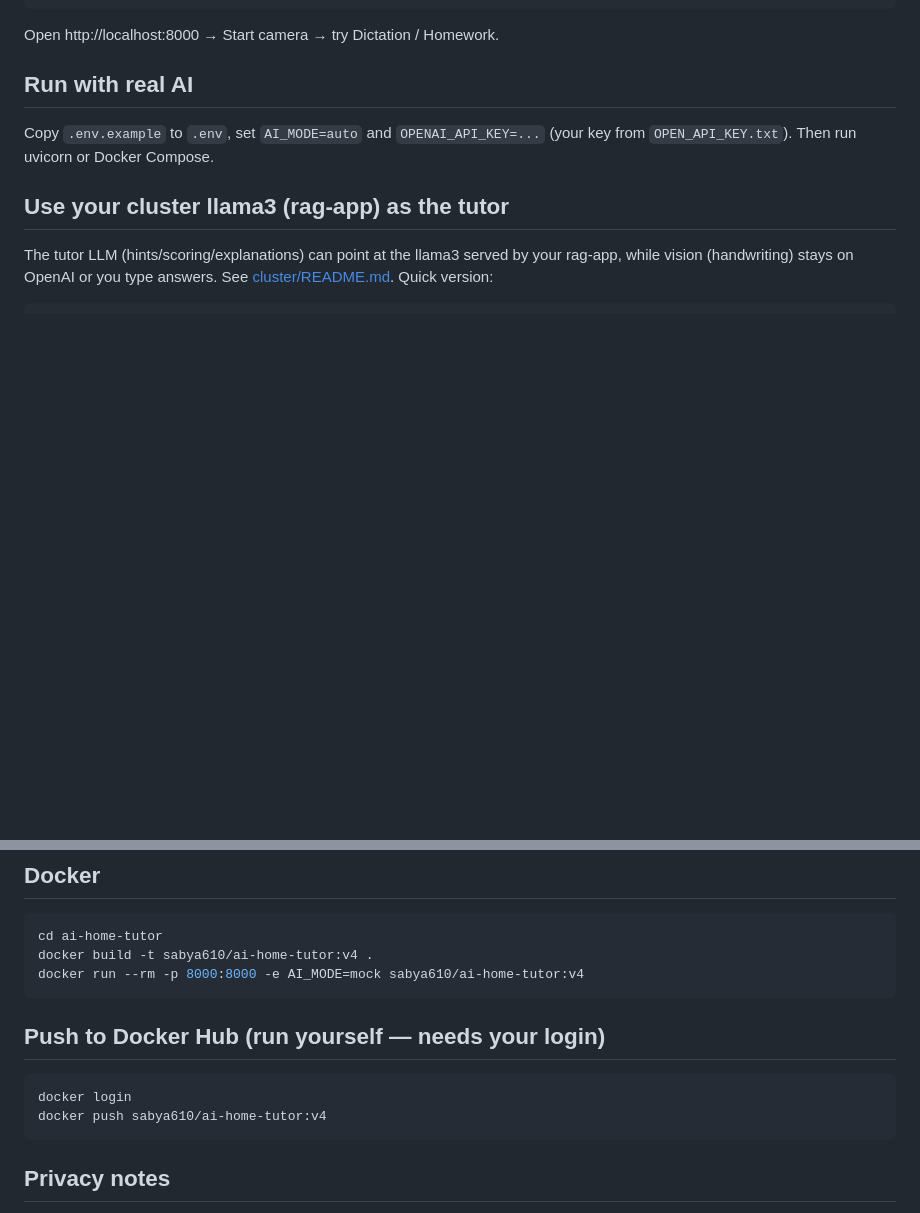
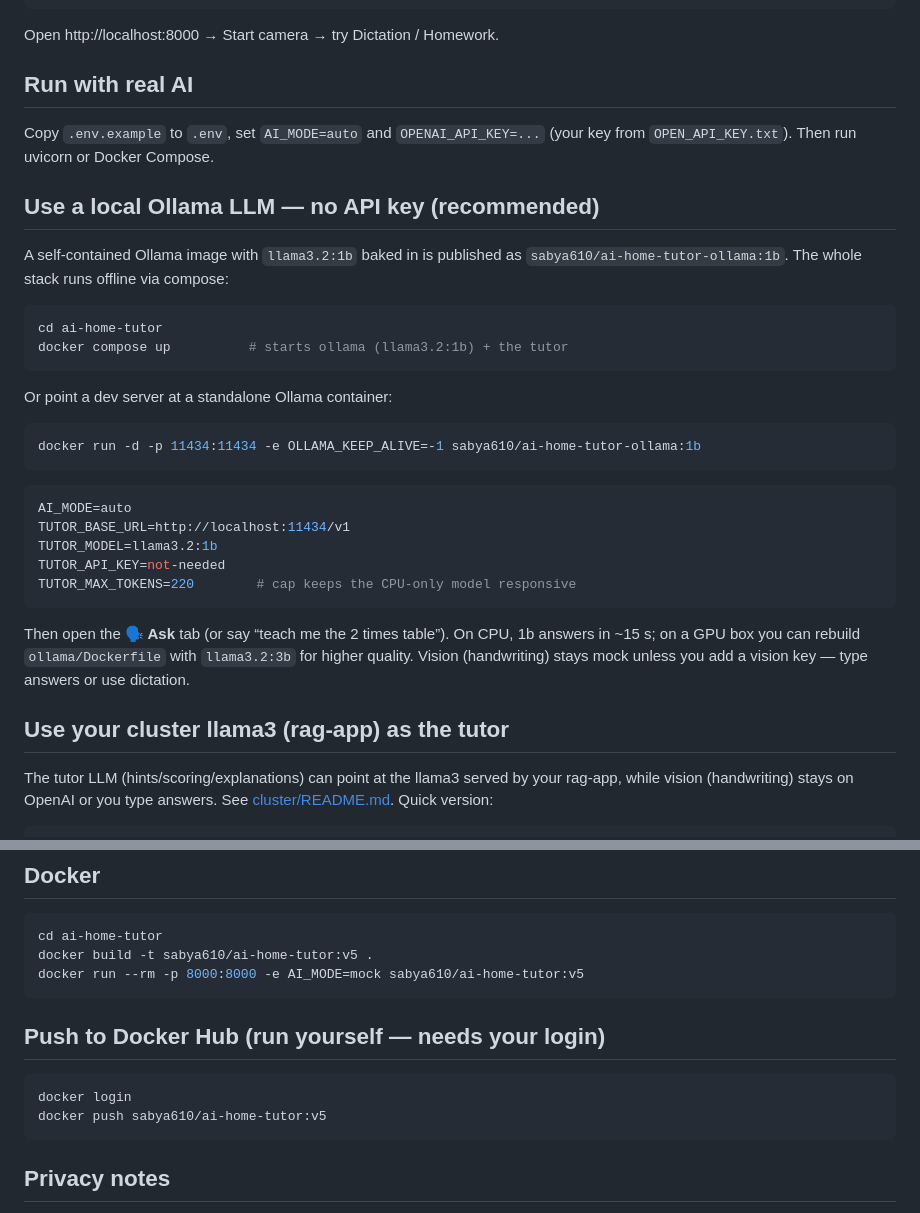
Before and after one commit to sabya610/ai-home-tutor, a Markdown page: README.md, 2 parts joined by grey strips. Rendered like a GitHub page; blank space fills up the shorter version.

Commit message:
docs: local Ollama (llama3.2:1b) tutor setup; bump image to v5; document tutor_max_tokens

````diff
--- a/README.md
+++ b/README.md
@@ -57,6 +57,35 @@ Open http://localhost:8000 → Start camera → try Dictation / Homework.
 Copy `.env.example` to `.env`, set `AI_MODE=auto` and `OPENAI_API_KEY=...`
 (your key from `OPEN_API_KEY.txt`). Then run uvicorn or Docker Compose.
 
+## Use a local Ollama LLM — no API key (recommended)
+
+A self-contained Ollama image with `llama3.2:1b` baked in is published as
+`sabya610/ai-home-tutor-ollama:1b`. The whole stack runs offline via compose:
+
+```powershell
+cd ai-home-tutor
+docker compose up          # starts ollama (llama3.2:1b) + the tutor
+```
+
+Or point a dev server at a standalone Ollama container:
+
+```powershell
+docker run -d -p 11434:11434 -e OLLAMA_KEEP_ALIVE=-1 sabya610/ai-home-tutor-ollama:1b
+```
+
+```env
+AI_MODE=auto
+TUTOR_BASE_URL=http://localhost:11434/v1
+TUTOR_MODEL=llama3.2:1b
+TUTOR_API_KEY=not-needed
+TUTOR_MAX_TOKENS=220        # cap keeps the CPU-only model responsive
+```
+
+Then open the **🗣️ Ask** tab (or say “teach me the 2 times table”). On CPU, 1b
+answers in ~15 s; on a GPU box you can rebuild `ollama/Dockerfile` with
+`llama3.2:3b` for higher quality. Vision (handwriting) stays mock unless you add
+a vision key — type answers or use dictation.
+
 ## Use your cluster llama3 (rag-app) as the tutor
 
 The tutor LLM (hints/scoring/explanations) can point at the llama3 served by
@@ -84,15 +113,15 @@ pytest -q
 
 ```powershell
 cd ai-home-tutor
-docker build -t sabya610/ai-home-tutor:v4 .
-docker run --rm -p 8000:8000 -e AI_MODE=mock sabya610/ai-home-tutor:v4
+docker build -t sabya610/ai-home-tutor:v5 .
+docker run --rm -p 8000:8000 -e AI_MODE=mock sabya610/ai-home-tutor:v5
 ```
 
 ## Push to Docker Hub (run yourself — needs your login)
 
 ```powershell
 docker login
-docker push sabya610/ai-home-tutor:v4
+docker push sabya610/ai-home-tutor:v5
 ```
 
 ## Privacy notes
````
Also changed, not shown: ARCHITECTURE.md (+14 -3 lines).
